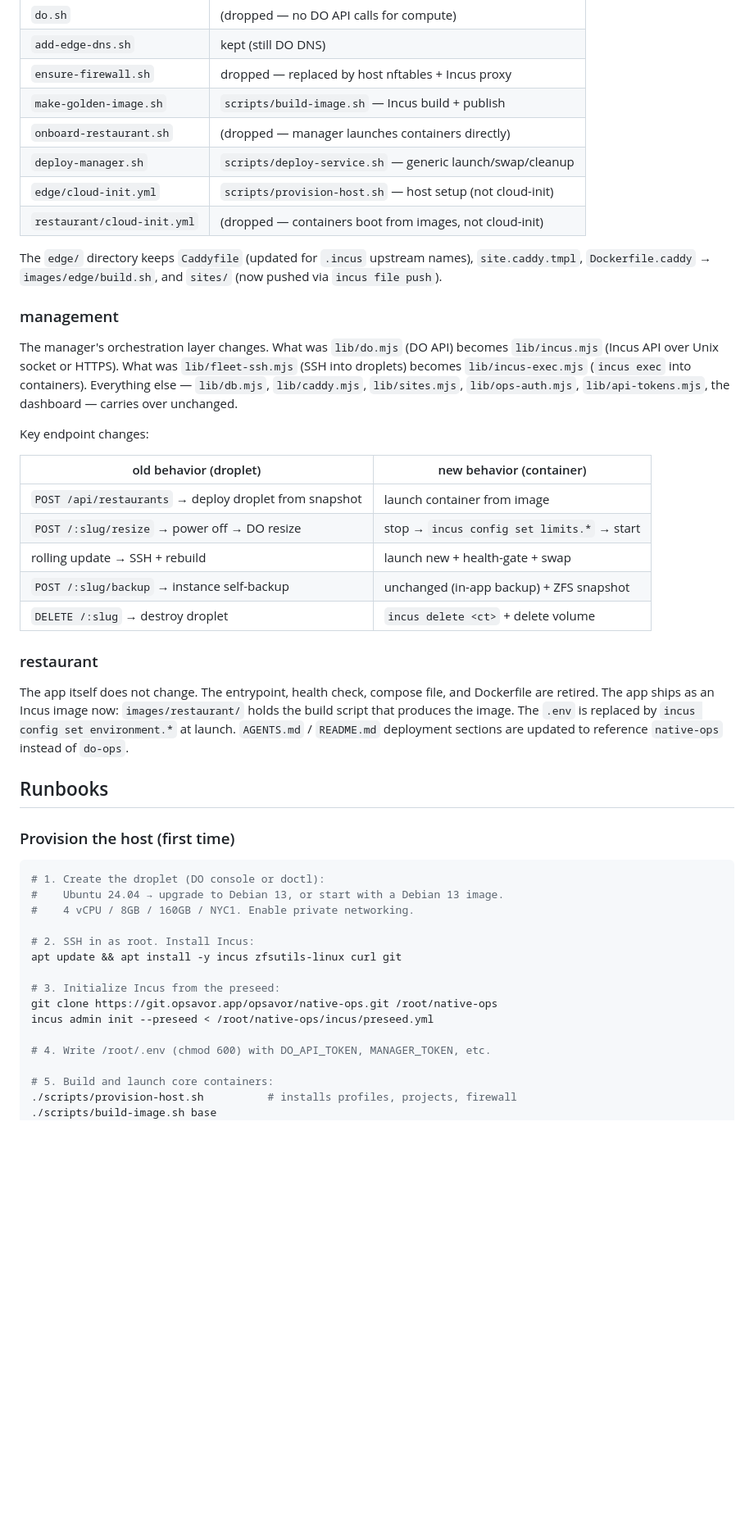
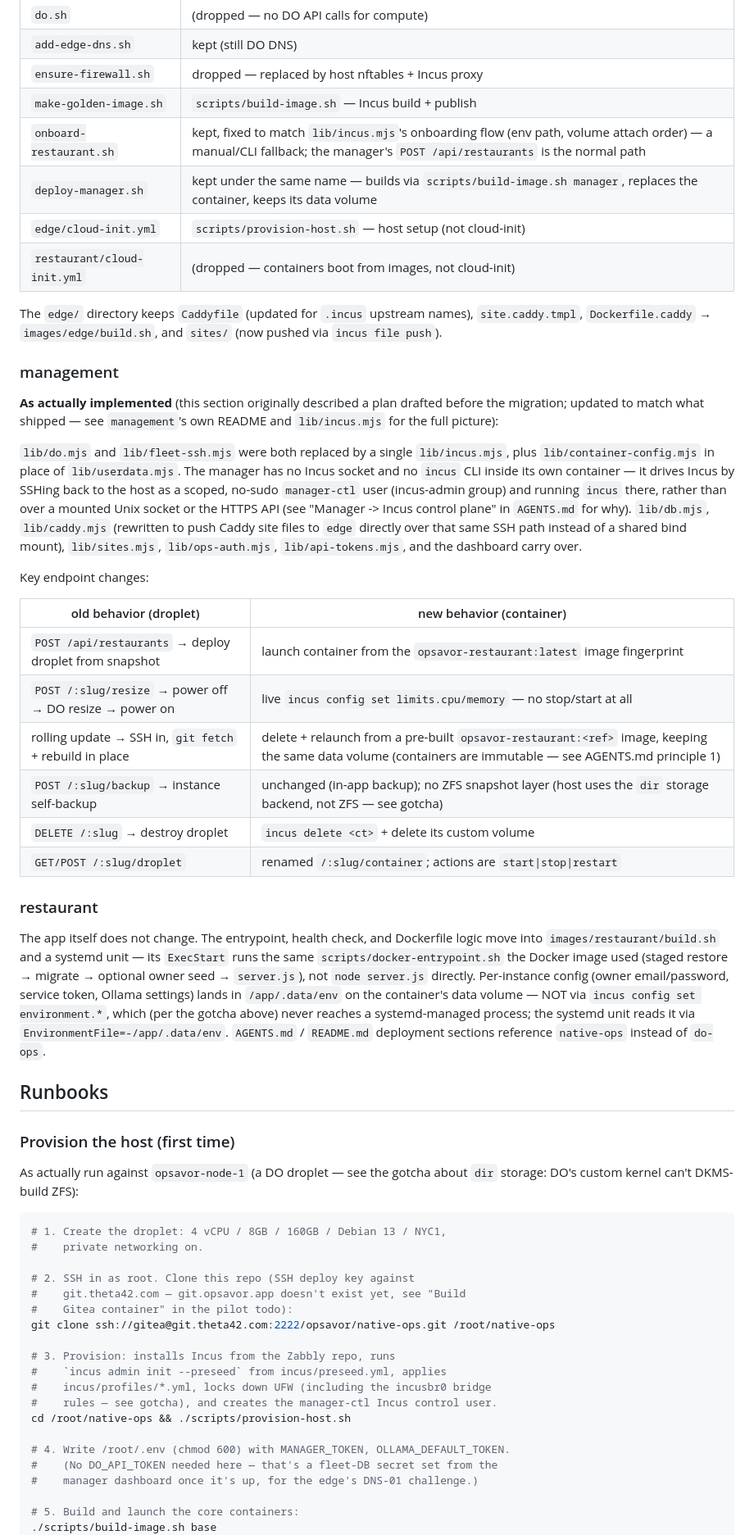
Before and after one commit to theta42/native-ops, a Markdown page: README.md, the part around one of its changes. Shown at 82% size. Rendered like a GitHub page; blank space fills up the shorter version.

Commit message:
Update README's management/restaurant migration sections and runbooks
These sections described the migration as originally planned, written
before it was implemented; several details turned out differently in
practice (SSH-based Incus control instead of a socket/HTTPS client, live
resize instead of stop/start, env delivery via EnvironmentFile instead of
`incus config set environment.*`, onboard-restaurant.sh kept as a manual
fallback rather than dropped). Updated to match what's actually running,
and fixed the provision/deploy/onboard runbooks to reference real scripts
and the real git host instead of ones that don't exist yet.

Left the Gitea/ct-runner/CI sections as forward-looking design — that
part of the architecture is still on the pilot todo, not yet built.

````diff
--- a/README.md
+++ b/README.md
@@ -421,8 +421,8 @@ API scripts (`do.sh`, `make-golden-image.sh`, `onboard-restaurant.sh`,
 | `add-edge-dns.sh` | kept (still DO DNS) |
 | `ensure-firewall.sh` | dropped — replaced by host nftables + Incus proxy |
 | `make-golden-image.sh` | `scripts/build-image.sh` — Incus build + publish |
-| `onboard-restaurant.sh` | (dropped — manager launches containers directly) |
-| `deploy-manager.sh` | `scripts/deploy-service.sh` — generic launch/swap/cleanup |
+| `onboard-restaurant.sh` | kept, fixed to match `lib/incus.mjs`'s onboarding flow (env path, volume attach order) — a manual/CLI fallback; the manager's `POST /api/restaurants` is the normal path |
+| `deploy-manager.sh` | kept under the same name — builds via `scripts/build-image.sh manager`, replaces the container, keeps its data volume |
 | `edge/cloud-init.yml` | `scripts/provision-host.sh` — host setup (not cloud-init) |
 | `restaurant/cloud-init.yml` | (dropped — containers boot from images, not cloud-init) |
 
@@ -432,51 +432,72 @@ names), `site.caddy.tmpl`, `Dockerfile.caddy` → `images/edge/build.sh`, and
 
 ### management
 
-The manager's orchestration layer changes. What was `lib/do.mjs` (DO API)
-becomes `lib/incus.mjs` (Incus API over Unix socket or HTTPS). What was
-`lib/fleet-ssh.mjs` (SSH into droplets) becomes `lib/incus-exec.mjs` (`incus
-exec` into containers). Everything else — `lib/db.mjs`, `lib/caddy.mjs`,
-`lib/sites.mjs`, `lib/ops-auth.mjs`, `lib/api-tokens.mjs`, the dashboard —
-carries over unchanged.
+**As actually implemented** (this section originally described a plan
+drafted before the migration; updated to match what shipped — see
+`management`'s own README and `lib/incus.mjs` for the full picture):
+
+`lib/do.mjs` and `lib/fleet-ssh.mjs` were both replaced by a single
+`lib/incus.mjs`, plus `lib/container-config.mjs` in place of
+`lib/userdata.mjs`. The manager has no Incus socket and no `incus` CLI
+inside its own container — it drives Incus by SSHing back to the host as a
+scoped, no-sudo `manager-ctl` user (incus-admin group) and running `incus`
+there, rather than over a mounted Unix socket or the HTTPS API (see
+"Manager -> Incus control plane" in `AGENTS.md` for why). `lib/db.mjs`,
+`lib/caddy.mjs` (rewritten to push Caddy site files to `edge` directly
+over that same SSH path instead of a shared bind mount), `lib/sites.mjs`,
+`lib/ops-auth.mjs`, `lib/api-tokens.mjs`, and the dashboard carry over.
 
 Key endpoint changes:
 
 | old behavior (droplet) | new behavior (container) |
 |---|---|
-| `POST /api/restaurants` → deploy droplet from snapshot | launch container from image |
-| `POST /:slug/resize` → power off → DO resize | stop → `incus config set limits.*` → start |
-| rolling update → SSH + rebuild | launch new + health-gate + swap |
-| `POST /:slug/backup` → instance self-backup | unchanged (in-app backup) + ZFS snapshot |
-| `DELETE /:slug` → destroy droplet | `incus delete <ct>` + delete volume |
+| `POST /api/restaurants` → deploy droplet from snapshot | launch container from the `opsavor-restaurant:latest` image fingerprint |
+| `POST /:slug/resize` → power off → DO resize → power on | live `incus config set limits.cpu/memory` — no stop/start at all |
+| rolling update → SSH in, `git fetch` + rebuild in place | delete + relaunch from a pre-built `opsavor-restaurant:<ref>` image, keeping the same data volume (containers are immutable — see AGENTS.md principle 1) |
+| `POST /:slug/backup` → instance self-backup | unchanged (in-app backup); no ZFS snapshot layer (host uses the `dir` storage backend, not ZFS — see gotcha) |
+| `DELETE /:slug` → destroy droplet | `incus delete <ct>` + delete its custom volume |
+| `GET/POST /:slug/droplet` | renamed `/:slug/container`; actions are `start\|stop\|restart` |
 
 ### restaurant
 
-The app itself does not change. The entrypoint, health check, compose
-file, and Dockerfile are retired. The app ships as an Incus image now:
-`images/restaurant/` holds the build script that produces the image.
-The `.env` is replaced by `incus config set environment.*` at launch.
-`AGENTS.md` / `README.md` deployment sections are updated to reference
-`native-ops` instead of `do-ops`.
+The app itself does not change. The entrypoint, health check, and
+Dockerfile logic move into `images/restaurant/build.sh` and a systemd
+unit — its `ExecStart` runs the same `scripts/docker-entrypoint.sh` the
+Docker image used (staged restore → migrate → optional owner seed →
+`server.js`), not `node server.js` directly. Per-instance config (owner
+email/password, service token, Ollama settings) lands in
+`/app/.data/env` on the container's data volume — NOT via `incus config
+set environment.*`, which (per the gotcha above) never reaches a
+systemd-managed process; the systemd unit reads it via
+`EnvironmentFile=-/app/.data/env`. `AGENTS.md` / `README.md` deployment
+sections reference `native-ops` instead of `do-ops`.
 
 ## Runbooks
 
 ### Provision the host (first time)
 
+As actually run against `opsavor-node-1` (a DO droplet — see the gotcha
+about `dir` storage: DO's custom kernel can't DKMS-build ZFS):
+
 ```sh
-# 1. Create the droplet (DO console or doctl):
-#    Ubuntu 24.04 → upgrade to Debian 13, or start with a Debian 13 image.
-#    4 vCPU / 8GB / 160GB / NYC1. Enable private networking.
+# 1. Create the droplet: 4 vCPU / 8GB / 160GB / Debian 13 / NYC1,
+#    private networking on.
 
-# 2. SSH in as root. Install Incus:
-apt update && apt install -y incus zfsutils-linux curl git
+# 2. SSH in as root. Clone this repo (SSH deploy key against
+#    git.theta42.com — git.opsavor.app doesn't exist yet, see "Build
+#    Gitea container" in the pilot todo):
+git clone ssh://gitea@git.theta42.com:2222/opsavor/native-ops.git /root/native-ops
 
-# 3. Initialize Incus from the preseed:
-git clone https://git.opsavor.app/opsavor/native-ops.git /root/native-ops
-incus admin init --preseed < /root/native-ops/incus/preseed.yml
+# 3. Provision: installs Incus from the Zabbly repo, runs
+#    `incus admin init --preseed` from incus/preseed.yml, applies
+#    incus/profiles/*.yml, locks down UFW (including the incusbr0 bridge
+#    rules — see gotcha), and creates the manager-ctl Incus control user.
+cd /root/native-ops && ./scripts/provision-host.sh
 
-# 4. Write /root/.env (chmod 600) with DO_API_TOKEN, MANAGER_TOKEN, etc.
+# 4. Write /root/.env (chmod 600) with MANAGER_TOKEN, OLLAMA_DEFAULT_TOKEN.
+#    (No DO_API_TOKEN needed here — that's a fleet-DB secret set from the
+#    manager dashboard once it's up, for the edge's DNS-01 challenge.)
 
-# 5. Build and launch core containers:
-./scripts/provision-host.sh          # installs profiles, projects, firewall
+# 5. Build and launch the core containers:
 ./scripts/build-image.sh base
 ./scripts/build-image.sh edge
````
Also changed, not shown: other parts of README.md (+19 -13 lines).
